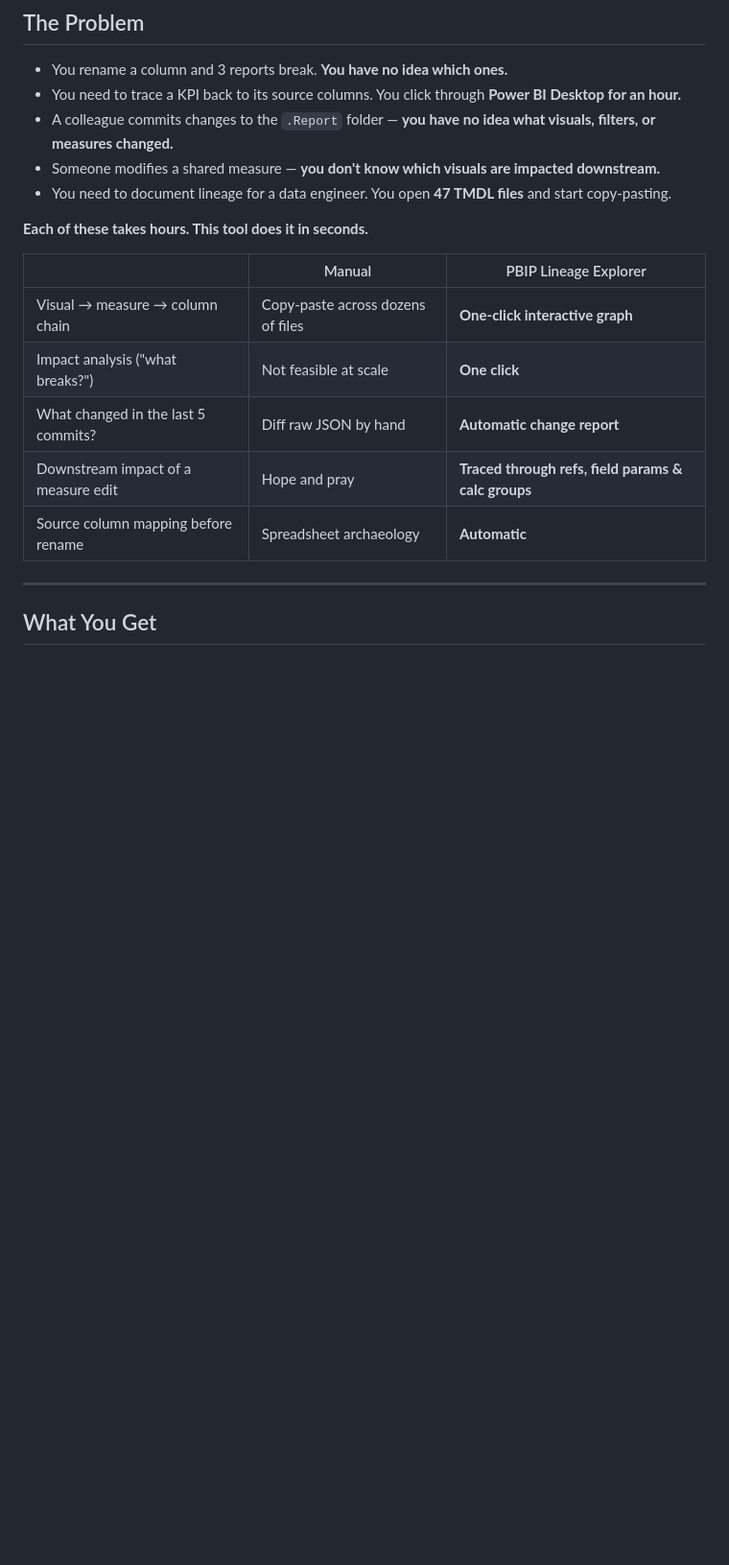
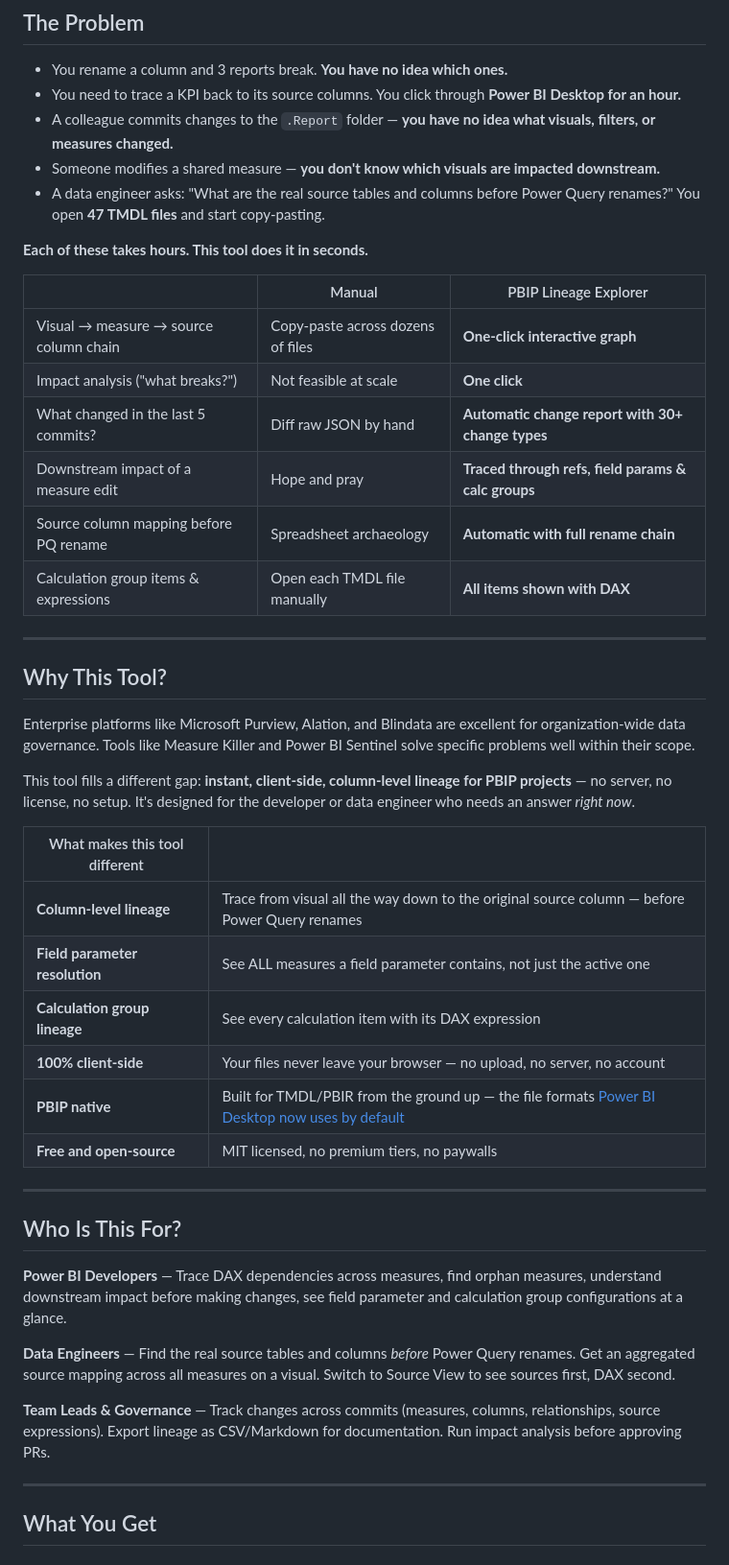
Before and after one commit to JonathanJihwanKim/pbip-lineage-explorer, a Markdown page: README.md, the part around one of its changes. Shown at 96% size. Drawn GitHub-style; blank space fills up the shorter version.

```diff
--- a/README.md
+++ b/README.md
@@ -19,17 +19,45 @@
 - You need to trace a KPI back to its source columns. You click through **Power BI Desktop for an hour.**
 - A colleague commits changes to the `.Report` folder — **you have no idea what visuals, filters, or measures changed.**
 - Someone modifies a shared measure — **you don't know which visuals are impacted downstream.**
-- You need to document lineage for a data engineer. You open **47 TMDL files** and start copy-pasting.
+- A data engineer asks: "What are the real source tables and columns before Power Query renames?" You open **47 TMDL files** and start copy-pasting.
 
 **Each of these takes hours. This tool does it in seconds.**
 
 | | Manual | PBIP Lineage Explorer |
 |---|---|---|
-| Visual → measure → column chain | Copy-paste across dozens of files | **One-click interactive graph** |
+| Visual → measure → source column chain | Copy-paste across dozens of files | **One-click interactive graph** |
 | Impact analysis ("what breaks?") | Not feasible at scale | **One click** |
-| What changed in the last 5 commits? | Diff raw JSON by hand | **Automatic change report** |
+| What changed in the last 5 commits? | Diff raw JSON by hand | **Automatic change report with 30+ change types** |
 | Downstream impact of a measure edit | Hope and pray | **Traced through refs, field params & calc groups** |
-| Source column mapping before rename | Spreadsheet archaeology | **Automatic** |
+| Source column mapping before PQ rename | Spreadsheet archaeology | **Automatic with full rename chain** |
+| Calculation group items & expressions | Open each TMDL file manually | **All items shown with DAX** |
+
+---
+
+## Why This Tool?
+
+Enterprise platforms like Microsoft Purview, Alation, and Blindata are excellent for organization-wide data governance. Tools like Measure Killer and Power BI Sentinel solve specific problems well within their scope.
+
+This tool fills a different gap: **instant, client-side, column-level lineage for PBIP projects** — no server, no license, no setup. It's designed for the developer or data engineer who needs an answer *right now*.
+
+| What makes this tool different | |
+|---|---|
+| **Column-level lineage** | Trace from visual all the way down to the original source column — before Power Query renames |
+| **Field parameter resolution** | See ALL measures a field parameter contains, not just the active one |
+| **Calculation group lineage** | See every calculation item with its DAX expression |
+| **100% client-side** | Your files never leave your browser — no upload, no server, no account |
+| **PBIP native** | Built for TMDL/PBIR from the ground up — the file formats [Power BI Desktop now uses by default](https://learn.microsoft.com/en-us/power-bi/developer/projects/projects-overview?wt.mc_id=DP-MVP-5004989) |
+| **Free and open-source** | MIT licensed, no premium tiers, no paywalls |
+
+---
+
+## Who Is This For?
+
+**Power BI Developers** — Trace DAX dependencies across measures, find orphan measures, understand downstream impact before making changes, see field parameter and calculation group configurations at a glance.
+
+**Data Engineers** — Find the real source tables and columns *before* Power Query renames. Get an aggregated source mapping across all measures on a visual. Switch to Source View to see sources first, DAX second.
+
+**Team Leads & Governance** — Track changes across commits (measures, columns, relationships, source expressions). Export lineage as CSV/Markdown for documentation. Run impact analysis before approving PRs.
 
 ---
 
```
Also changed, not shown: other parts of README.md (+31 -19 lines).
